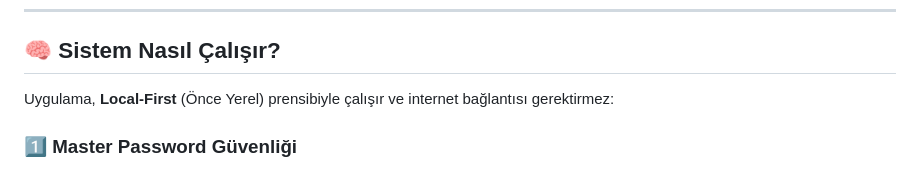
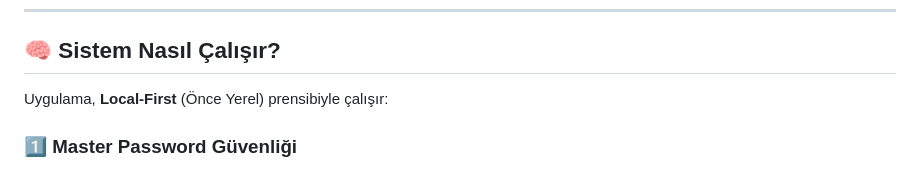
Before and after one commit to Zyix-code/MyVault, a Markdown page: README.md, the part around the change. Rendered like a GitHub page.

```diff
--- a/README.md
+++ b/README.md
@@ -31,7 +31,7 @@
 
 ## 🧠 Sistem Nasıl Çalışır?
 
-Uygulama, **Local-First** (Önce Yerel) prensibiyle çalışır ve internet bağlantısı gerektirmez:
+Uygulama, **Local-First** (Önce Yerel) prensibiyle çalışır:
 
 ### 1️⃣ Master Password Güvenliği
 - Uygulama ilk açılışta bir ana şifre oluşturmanızı ister. Bu şifre Argon2 ile hashlenerek veritabanına kaydedilir. Ana şifre olmadan veritabanı içeriği okunamaz.
```
